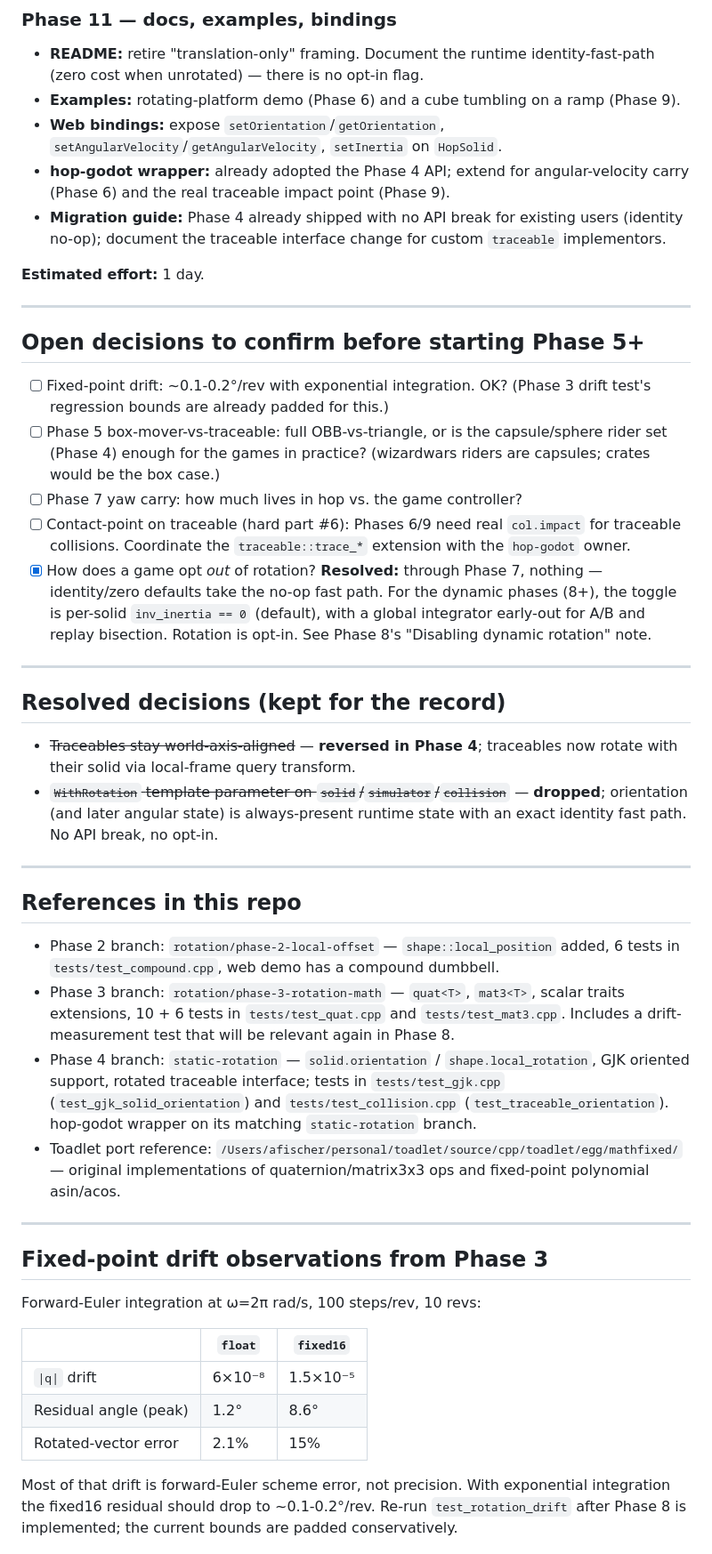
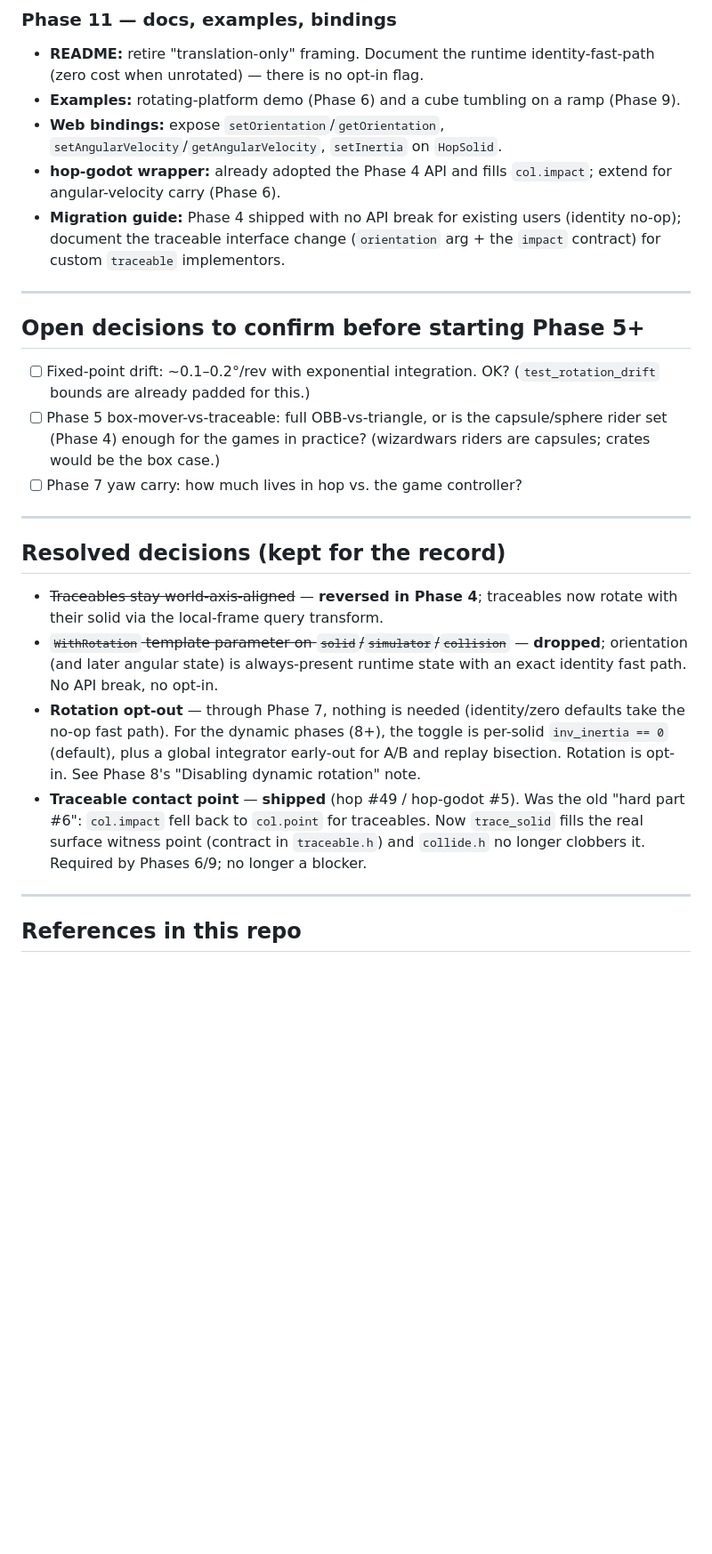
Before and after one commit to alanfischer/hop, a Markdown page: docs/rotation_plan.md, the part around one of its changes. Shown at 89% size. Drawn GitHub-style; blank space fills up the shorter version.

```diff
--- a/docs/rotation_plan.md
+++ b/docs/rotation_plan.md
@@ -332,77 +318,44 @@ work. This phase is mostly documenting that rolling now works.
   (Phase 9).
 - **Web bindings:** expose `setOrientation`/`getOrientation`,
   `setAngularVelocity`/`getAngularVelocity`, `setInertia` on `HopSolid`.
-- **hop-godot wrapper:** already adopted the Phase 4 API; extend for
-  angular-velocity carry (Phase 6) and the real traceable impact point (Phase 9).
-- **Migration guide:** Phase 4 already shipped with no API break for existing
-  users (identity no-op); document the traceable interface change for custom
-  `traceable` implementors.
-
-**Estimated effort:** 1 day.
+- **hop-godot wrapper:** already adopted the Phase 4 API and fills `col.impact`;
+  extend for angular-velocity carry (Phase 6).
+- **Migration guide:** Phase 4 shipped with no API break for existing users
+  (identity no-op); document the traceable interface change (`orientation` arg +
+  the `impact` contract) for custom `traceable` implementors.
 
 ---
 
 ## Open decisions to confirm before starting Phase 5+
 
-- [ ] Fixed-point drift: ~0.1-0.2°/rev with exponential integration. OK?
-      (Phase 3 drift test's regression bounds are already padded for this.)
+- [ ] Fixed-point drift: ~0.1–0.2°/rev with exponential integration. OK?
+      (`test_rotation_drift` bounds are already padded for this.)
 - [ ] Phase 5 box-mover-vs-traceable: full OBB-vs-triangle, or is the
       capsule/sphere rider set (Phase 4) enough for the games in practice?
       (wizardwars riders are capsules; crates would be the box case.)
 - [ ] Phase 7 yaw carry: how much lives in hop vs. the game controller?
-- [ ] Contact-point on traceable (hard part #6): Phases 6/9 need real
-      `col.impact` for traceable collisions. Coordinate the
-      `traceable::trace_*` extension with the `hop-godot` owner.
-- [x] How does a game opt *out* of rotation? **Resolved:** through Phase 7,
-      nothing — identity/zero defaults take the no-op fast path. For the dynamic
-      phases (8+), the toggle is per-solid `inv_inertia == 0` (default), with a
-      global integrator early-out for A/B and replay bisection. Rotation is
-      opt-in. See Phase 8's "Disabling dynamic rotation" note.
 
 ---
 
 ## Resolved decisions (kept for the record)
 
 - ~~Traceables stay world-axis-aligned~~ — **reversed in Phase 4**; traceables
-  now rotate with their solid via local-frame query transform.
+  now rotate with their solid via the local-frame query transform.
 - ~~`WithRotation` template parameter on `solid`/`simulator`/`collision`~~ —
   **dropped**; orientation (and later angular state) is always-present runtime
   state with an exact identity fast path. No API break, no opt-in.
+- **Rotation opt-out** — through Phase 7, nothing is needed (identity/zero
+  defaults take the no-op fast path). For the dynamic phases (8+), the toggle is
+  per-solid `inv_inertia == 0` (default), plus a global integrator early-out for
+  A/B and replay bisection. Rotation is opt-in. See Phase 8's "Disabling dynamic
+  rotation" note.
+- **Traceable contact point** — **shipped** (hop #49 / hop-godot #5). Was the
+  old "hard part #6": `col.impact` fell back to `col.point` for traceables.
+  Now `trace_solid` fills the real surface witness point (contract in
+  `traceable.h`) and `collide.h` no longer clobbers it. Required by Phases 6/9;
+  no longer a blocker.
 
 ---
 
 ## References in this repo
 
-- Phase 2 branch: `rotation/phase-2-local-offset` — `shape::local_position`
-  added, 6 tests in `tests/test_compound.cpp`, web demo has a compound
-  dumbbell.
-- Phase 3 branch: `rotation/phase-3-rotation-math` — `quat<T>`, `mat3<T>`,
-  scalar traits extensions, 10 + 6 tests in `tests/test_quat.cpp` and
-  `tests/test_mat3.cpp`. Includes a drift-measurement test that will be
-  relevant again in Phase 8.
-- Phase 4 branch: `static-rotation` — `solid.orientation` / `shape.local_rotation`,
-  GJK oriented support, rotated traceable interface; tests in
-  `tests/test_gjk.cpp` (`test_gjk_solid_orientation`) and
-  `tests/test_collision.cpp` (`test_traceable_orientation`). hop-godot wrapper
-  on its matching `static-rotation` branch.
-- Toadlet port reference: `/Users/afischer/personal/toadlet/source/cpp/toadlet/egg/mathfixed/`
-  — original implementations of quaternion/matrix3x3 ops and fixed-point
-  polynomial asin/acos.
-
----
-
-## Fixed-point drift observations from Phase 3
-
-Forward-Euler integration at ω=2π rad/s, 100 steps/rev, 10 revs:
-
-| | `float` | `fixed16` |
-|---|---|---|
-| `\|q\|` drift | 6×10⁻⁸ | 1.5×10⁻⁵ |
-| Residual angle (peak) | 1.2° | 8.6° |
-| Rotated-vector error | 2.1% | 15% |
-
-Most of that drift is forward-Euler scheme error, not precision. With
-exponential integration the fixed16 residual should drop to ~0.1-0.2°/rev.
-Re-run `test_rotation_drift` after Phase 8 is implemented; the current
-bounds are padded conservatively.
-
```
Also changed, not shown: other parts of docs/rotation_plan.md (+90 -105 lines).
